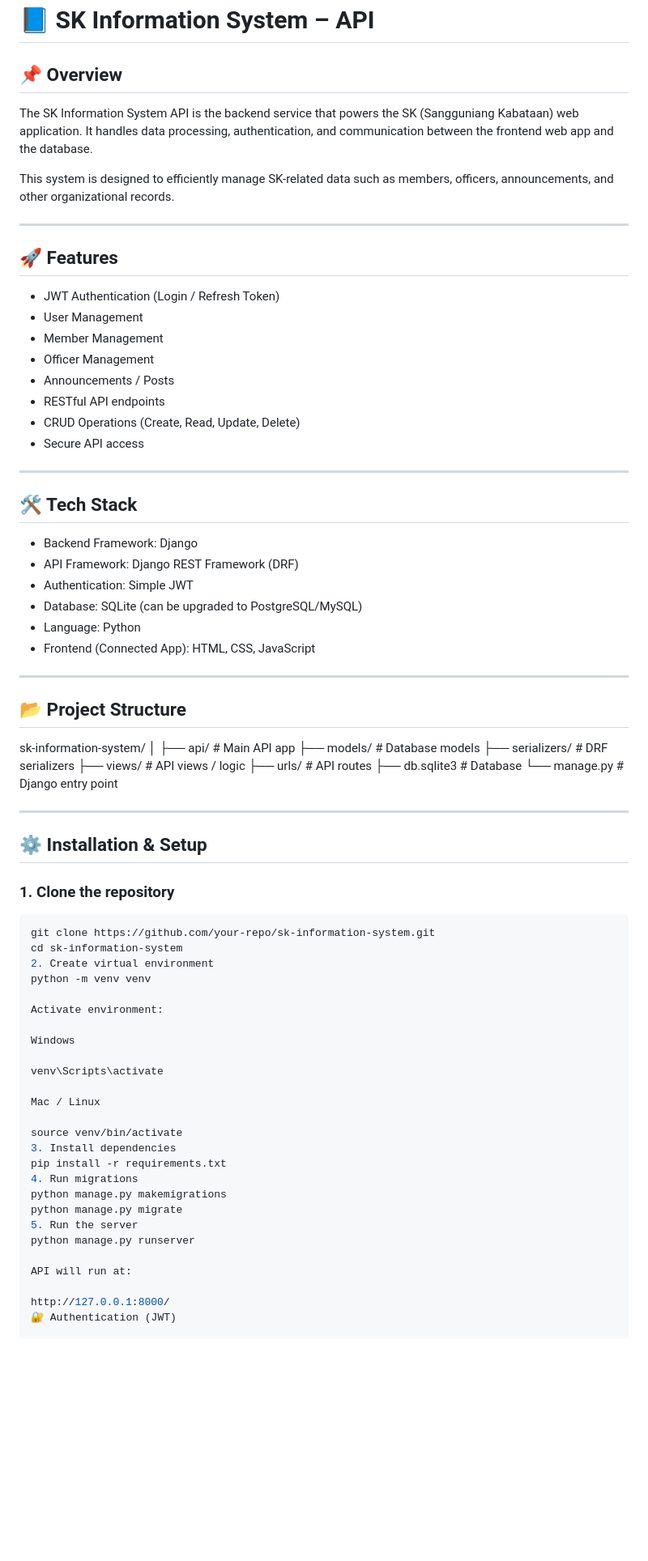
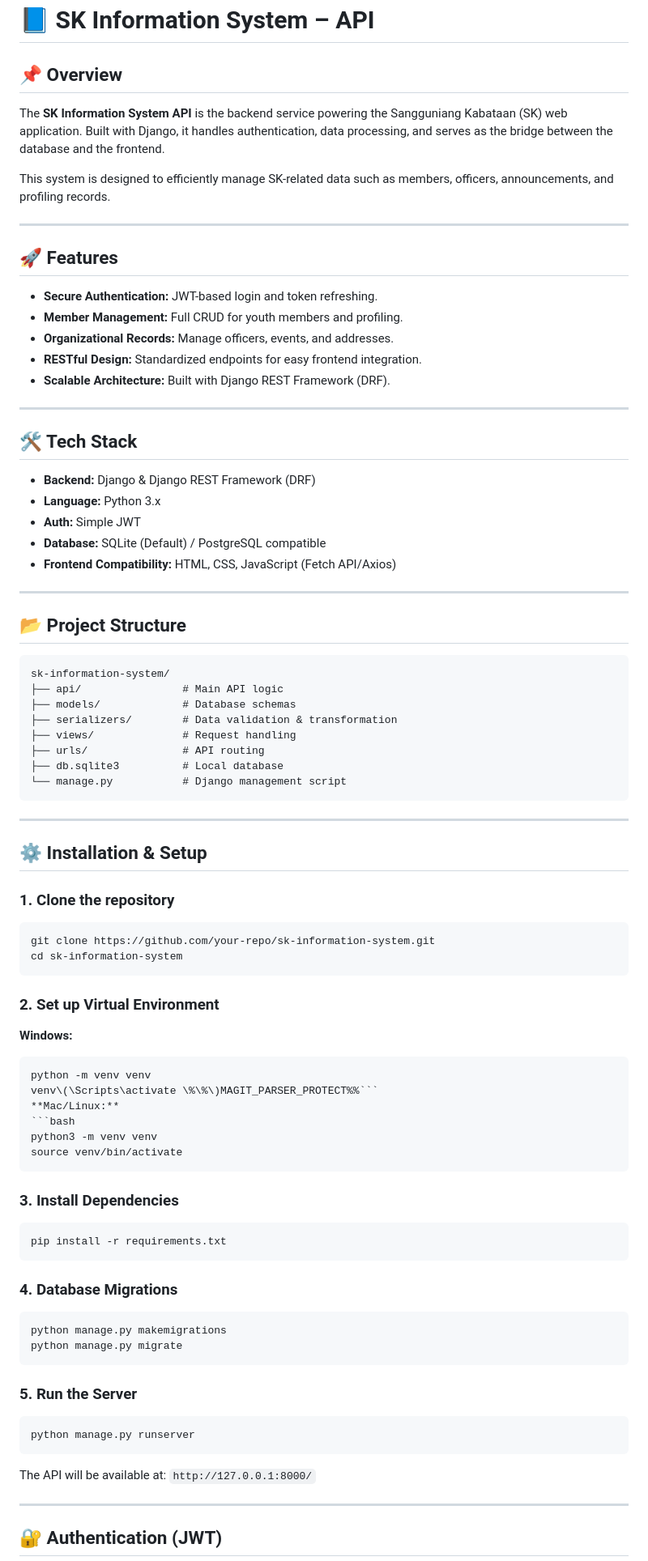
Before and after one commit to TRESTEVOYCE/KK-Profiling-API, a Markdown page: README.md, the part around one of its changes. Shown at 81% size. Rendered like a GitHub page; blank space fills up the shorter version.

````diff
--- a/README.md
+++ b/README.md
@@ -1,82 +1,81 @@
 # 📘 SK Information System – API
 
 ## 📌 Overview
+The **SK Information System API** is the backend service powering the Sangguniang Kabataan (SK) web application. Built with Django, it handles authentication, data processing, and serves as the bridge between the database and the frontend.
 
-The SK Information System API is the backend service that powers the SK (Sangguniang Kabataan) web application. It handles data processing, authentication, and communication between the frontend web app and the database.
-
-This system is designed to efficiently manage SK-related data such as members, officers, announcements, and other organizational records.
+This system is designed to efficiently manage SK-related data such as members, officers, announcements, and profiling records.
 
 ---
 
 ## 🚀 Features
-
-- JWT Authentication (Login / Refresh Token)
-- User Management
-- Member Management
-- Officer Management
-- Announcements / Posts
-- RESTful API endpoints
-- CRUD Operations (Create, Read, Update, Delete)
-- Secure API access
+- **Secure Authentication:** JWT-based login and token refreshing.
+- **Member Management:** Full CRUD for youth members and profiling.
+- **Organizational Records:** Manage officers, events, and addresses.
+- **RESTful Design:** Standardized endpoints for easy frontend integration.
+- **Scalable Architecture:** Built with Django REST Framework (DRF).
 
 ---
 
 ## 🛠️ Tech Stack
-
-- Backend Framework: Django
-- API Framework: Django REST Framework (DRF)
-- Authentication: Simple JWT
-- Database: SQLite (can be upgraded to PostgreSQL/MySQL)
-- Language: Python
-- Frontend (Connected App): HTML, CSS, JavaScript
+- **Backend:** Django & Django REST Framework (DRF)
+- **Language:** Python 3.x
+- **Auth:** Simple JWT
+- **Database:** SQLite (Default) / PostgreSQL compatible
+- **Frontend Compatibility:** HTML, CSS, JavaScript (Fetch API/Axios)
 
 ---
 
 ## 📂 Project Structure
-
-
+```text
 sk-information-system/
-│
-├── api/ # Main API app
-├── models/ # Database models
-├── serializers/ # DRF serializers
-├── views/ # API views / logic
-├── urls/ # API routes
-├── db.sqlite3 # Database
-└── manage.py # Django entry point
-
+├── api/                # Main API logic
+├── models/             # Database schemas
+├── serializers/        # Data validation & transformation
+├── views/              # Request handling
+├── urls/               # API routing
+├── db.sqlite3          # Local database
+└── manage.py           # Django management script
+```
 
 ---
 
 ## ⚙️ Installation & Setup
 
 ### 1. Clone the repository
-
 ```bash
 git clone https://github.com/your-repo/sk-information-system.git
 cd sk-information-system
-2. Create virtual environment
+```
+
+### 2. Set up Virtual Environment
+**Windows:**
+```bash
 python -m venv venv
+venv\(\Scripts\activate \%\%\)MAGIT_PARSER_PROTECT%%```
+**Mac/Linux:**
+```bash
+python3 -m venv venv
+source venv/bin/activate
+```
 
-Activate environment:
+### 3. Install Dependencies
+```bash
+pip install -r requirements.txt
+```
 
-Windows
-
-venv\Scripts\activate
-
-Mac / Linux
-
-source venv/bin/activate
-3. Install dependencies
-pip install -r requirements.txt
-4. Run migrations
+### 4. Database Migrations
+```bash
 python manage.py makemigrations
 python manage.py migrate
-5. Run the server
+```
+
+### 5. Run the Server
+```bash
 python manage.py runserver
+```
+The API will be available at: `http://127.0.0.1:8000/`
 
-API will run at:
+---
 
-http://127.0.0.1:8000/
-🔐 Authentication (JWT)
+## 🔐 Authentication (JWT)
 
````
Also changed, not shown: other parts of README.md (+54 -84 lines).
